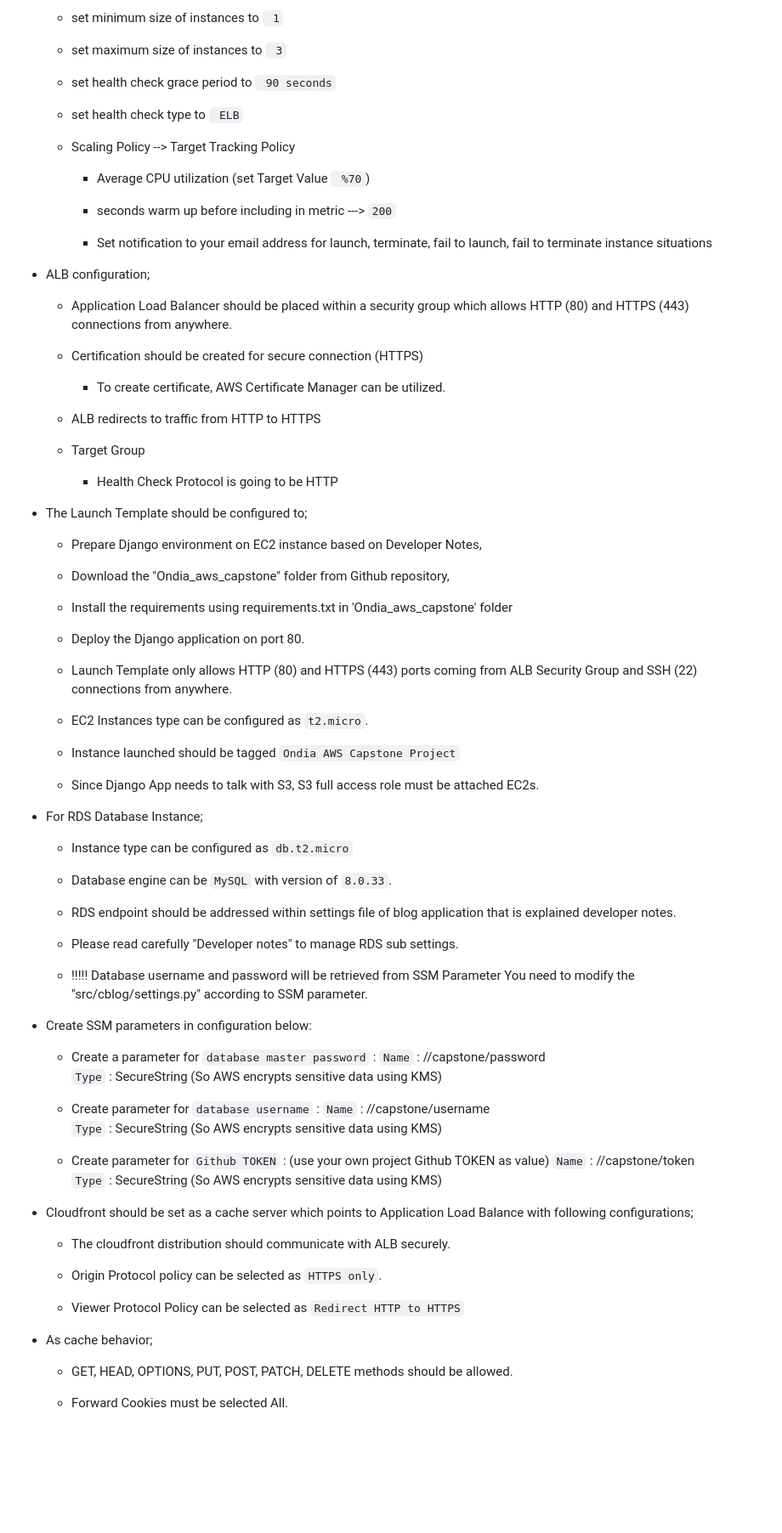
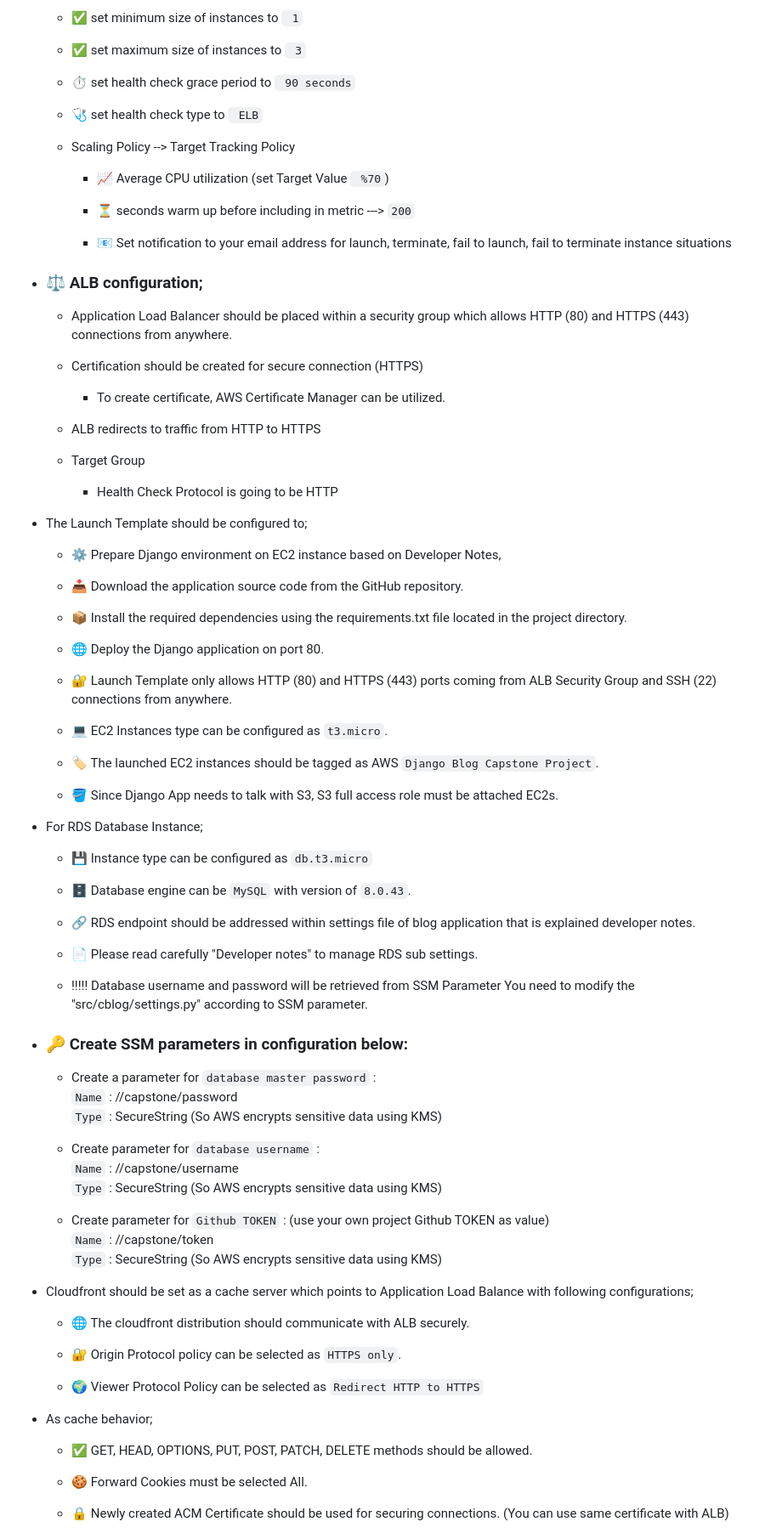
Before and after one commit to BabakTanriverdi/AWS_Capstone, a Markdown page: README.md, the part around the change printed below. Shown: that part at 85% size. Rendered like a GitHub page; blank space fills up the shorter version.

```diff
--- a/README.md
+++ b/README.md
@@ -50,89 +58,90 @@ In the architecture, you can configure your infrastructure using the followings,
 
-    - set minimum size of instances to  ` 1`
+  - ✅ set minimum size of instances to ` 1`
 
-    - set maximum size of instances to  ` 3`
+  - ✅ set maximum size of instances to ` 3`
 
-    - set health check grace period to  ` 90 seconds`
+  - ⏱️ set health check grace period to ` 90 seconds`
 
-    - set health check type to  ` ELB`
+  - 🩺 set health check type to ` ELB`
 
-    - Scaling Policy --> Target Tracking Policy
+  - Scaling Policy --> Target Tracking Policy
 
-      - Average CPU utilization (set Target Value ` %70`)
+    - 📈 Average CPU utilization (set Target Value ` %70`)
 
-      - seconds warm up before including in metric ---> `200`
+    - ⏳ seconds warm up before including in metric ---> `200`
 
-      - Set notification to your email address for launch, terminate, fail to launch, fail to terminate instance situations
+    - 📧 Set notification to your email address for launch, terminate, fail to launch, fail to terminate instance situations
 
-  - ALB configuration;
+- ### ⚖️ ALB configuration;
 
-    - Application Load Balancer should be placed within a security group which allows HTTP (80) and HTTPS (443) connections from anywhere.
+  - Application Load Balancer should be placed within a security group which allows HTTP (80) and HTTPS (443) connections from anywhere.
 
-    - Certification should be created for secure connection (HTTPS)
-      - To create certificate, AWS Certificate Manager can be utilized.
+  - Certification should be created for secure connection (HTTPS)
 
-    - ALB redirects to traffic from HTTP to HTTPS
+    - To create certificate, AWS Certificate Manager can be utilized.
 
-    - Target Group
-      - Health Check Protocol is going to be HTTP
+  - ALB redirects to traffic from HTTP to HTTPS
 
-  - The Launch Template should be configured to;
+  - Target Group
+    - Health Check Protocol is going to be HTTP
 
-    - Prepare Django environment on EC2 instance based on Developer Notes,
+- The Launch Template should be configured to;
 
-    - Download the "Ondia_aws_capstone" folder from Github repository,
+  - ⚙️ Prepare Django environment on EC2 instance based on Developer Notes,
 
-    - Install the requirements using requirements.txt in 'Ondia_aws_capstone' folder
+  - 📥 Download the application source code from the GitHub repository.
 
-    - Deploy the Django application on port 80.
+  - 📦 Install the required dependencies using the requirements.txt file located in the project directory.
 
-    - Launch Template only allows HTTP (80) and HTTPS (443) ports coming from ALB Security Group and SSH (22) connections from anywhere.
+  - 🌐 Deploy the Django application on port 80.
 
-    - EC2 Instances type can be configured as `t2.micro`.
+  - 🔐 Launch Template only allows HTTP (80) and HTTPS (443) ports coming from ALB Security Group and SSH (22) connections from anywhere.
 
-    - Instance launched should be tagged `Ondia AWS Capstone Project`
+  - 💻 EC2 Instances type can be configured as `t3.micro`.
 
-    - Since Django App needs to talk with S3, S3 full access role must be attached EC2s.
+  - 🏷️ The launched EC2 instances should be tagged as AWS `Django Blog Capstone Project`.
 
-  - For RDS Database Instance;
+  - 🪣 Since Django App needs to talk with S3, S3 full access role must be attached EC2s.
 
-    - Instance type can be configured as `db.t2.micro`
+- For RDS Database Instance;
 
-    - Database engine can be `MySQL` with version of `8.0.33`.
+  - 💾 Instance type can be configured as `db.t3.micro`
 
-    - RDS endpoint should be addressed within settings file of blog application that is explained developer notes.
+  - 🗄️ Database engine can be `MySQL` with version of `8.0.43`.
 
-    - Please read carefully "Developer notes" to manage RDS sub settings.
+  - 🔗 RDS endpoint should be addressed within settings file of blog application that is explained developer notes.
 
-    - !!!!! Database username and password will be retrieved from SSM Parameter You need to modify the "src/cblog/settings.py" according to SSM parameter.
+  - 📄 Please read carefully "Developer notes" to manage RDS sub settings.
 
-  - Create SSM parameters in configuration below:
+  - !!!!! Database username and password will be retrieved from SSM Parameter You need to modify the "src/cblog/settings.py" according to SSM parameter.
 
-     - Create a parameter for `database master password`  :
-      `Name`         : /<yourname>/capstone/password
-      `Type`         : SecureString   (So AWS encrypts sensitive data using KMS)
+- ### 🔑 Create SSM parameters in configuration below:
 
-      - Create parameter for `database username`  :
-      `Name`         : /<yourname>/capstone/username
-      `Type`         : SecureString  (So AWS encrypts sensitive data using KMS)
+  - Create a parameter for `database master password` :
+    `Name` : /<yourname>/capstone/password
+    `Type` : SecureString (So AWS encrypts sensitive data using KMS)
 
-      - Create parameter for `Github TOKEN`  : (use your own project Github TOKEN as value)
-      `Name`         : /<yourname>/capstone/token
-      `Type`         : SecureString   (So AWS encrypts sensitive data using KMS)
+  - Create parameter for `database username` :
+    `Name` : /<yourname>/capstone/username
+    `Type` : SecureString (So AWS encrypts sensitive data using KMS)
 
+  - Create parameter for `Github TOKEN` : (use your own project Github TOKEN as value)
+    `Name` : /<yourname>/capstone/token
+    `Type` : SecureString (So AWS encrypts sensitive data using KMS)
 
+- Cloudfront should be set as a cache server which points to Application Load Balance with following configurations;
 
-  - Cloudfront should be set as a cache server which points to Application Load Balance with following configurations;
+  - 🌐 The cloudfront distribution should communicate with ALB securely.
 
-    - The cloudfront distribution should communicate with ALB securely.
+  - 🔐 Origin Protocol policy can be selected as `HTTPS only`.
 
-    - Origin Protocol policy can be selected as `HTTPS only`.
+  - 🌍 Viewer Protocol Policy can be selected as `Redirect HTTP to HTTPS`
 
-    - Viewer Protocol Policy can be selected as `Redirect HTTP to HTTPS`
+- As cache behavior;
 
-  - As cache behavior;
+  - ✅ GET, HEAD, OPTIONS, PUT, POST, PATCH, DELETE methods should be allowed.
 
-    - GET, HEAD, OPTIONS, PUT, POST, PATCH, DELETE methods should be allowed.
+  - 🍪 Forward Cookies must be selected All.
 
-    - Forward Cookies must be selected All.
+  - 🔒 Newly created ACM Certificate should be used for securing connections. (You can use same certificate with ALB)
 
```
Also changed, not shown: other parts of README.md (+110 -93 lines), Solution.md (+1 -1 lines), capstone.jpg (deleted), capstone.png (added), outcome.png.
